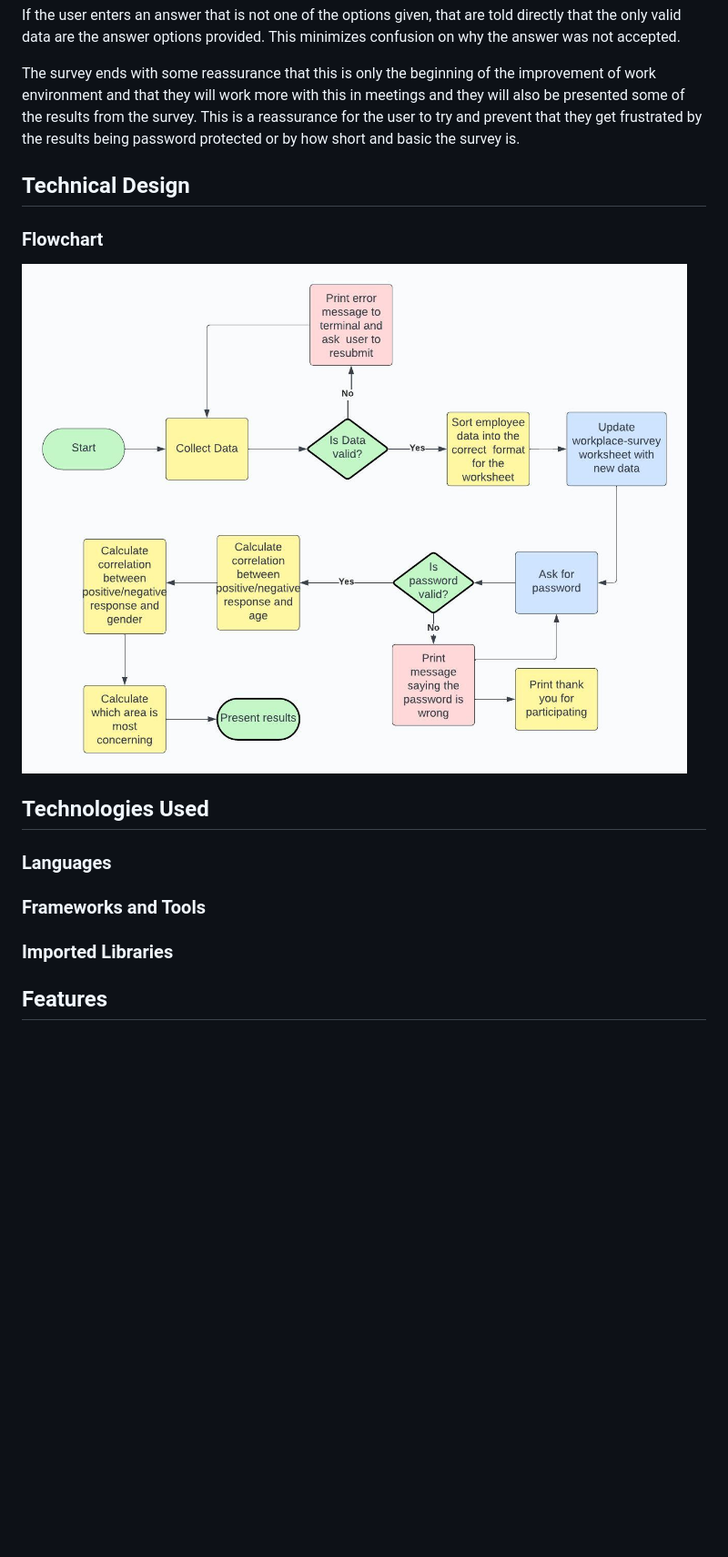
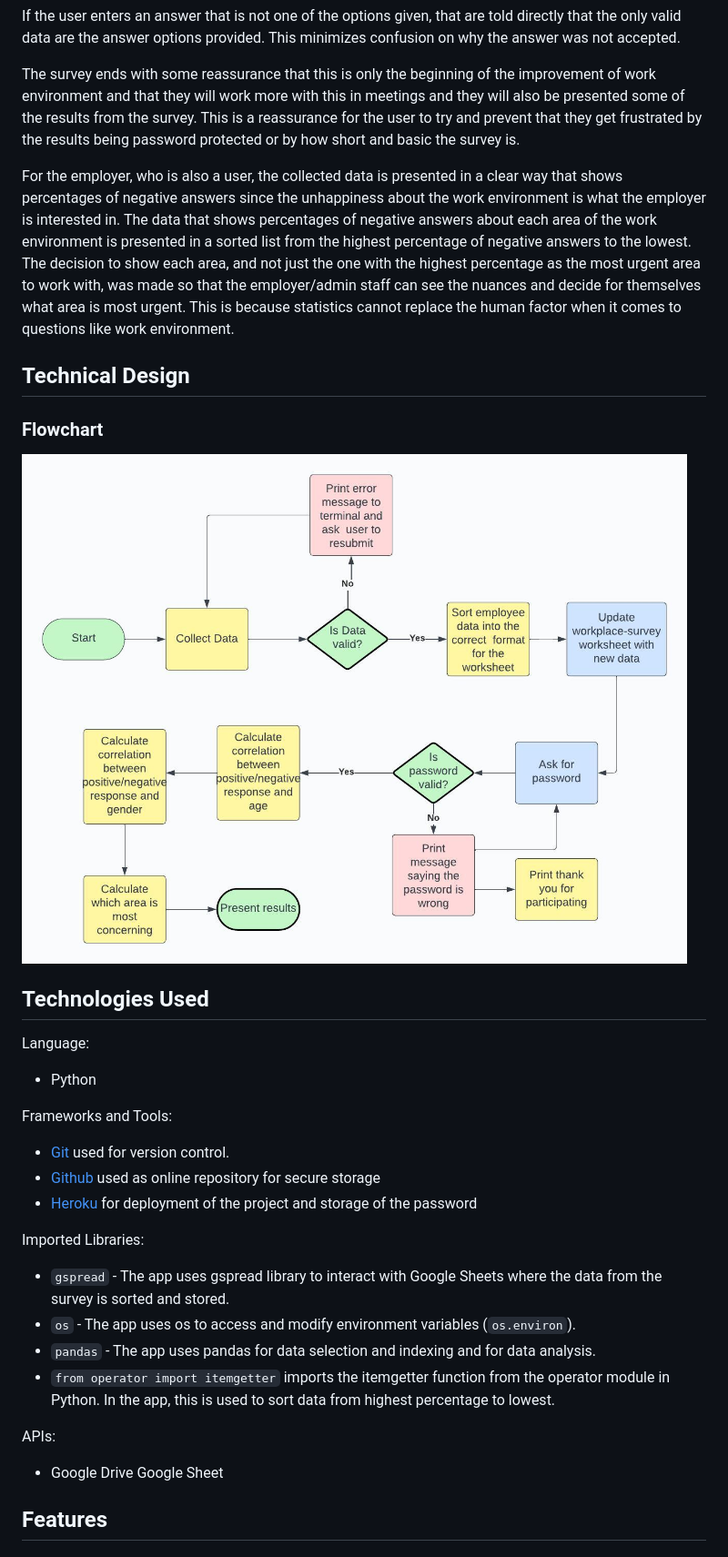
Before and after one commit to e-tidemo/workplace-survey, a Markdown page: README.md, the part around the change printed below. Shown: that part at 91% size. GitHub-like rendering; blank space fills up the shorter version.

Commit message:
Add Technologies used to README

```diff
--- a/README.md
+++ b/README.md
@@ -51,6 +56,8 @@ If the user enters an answer that is not one of the options given, that are told
 
 The survey ends with some reassurance that this is only the beginning of the improvement of work environment and that they will work more with this in meetings and they will also be presented some of the results from the survey. This is a reassurance for the user to try and prevent that they get frustrated by the results being password protected or by how short and basic the survey is.
 
+For the employer, who is also a user, the collected data is presented in a clear way that shows percentages of negative answers since the unhappiness about the work environment is what the employer is interested in. The data that shows percentages of negative answers about each area of the work environment is presented in a sorted list from the highest percentage of negative answers to the lowest. The decision to show each area, and not just the one with the highest percentage as the most urgent area to work with, was made so that the employer/admin staff can see the nuances and decide for themselves what area is most urgent. This is because statistics cannot replace the human factor when it comes to questions like work environment.
+
 ## Technical Design
 
 ### Flowchart
@@ -59,12 +66,22 @@ The survey ends with some reassurance that this is only the beginning of the imp
 
 ## Technologies Used
 
-### Languages
+Language:
+- Python
 
-### Frameworks and Tools
+Frameworks and Tools:
+- [Git](https://git-scm.com/) used  for version control.
+- [Github]() used as online repository for secure storage
+- [Heroku]() for deployment of the project and storage of the password
 
-### Imported Libraries
+Imported Libraries:
+- `gspread` - The app uses gspread library to interact with Google Sheets where the data from the survey is sorted and stored.
+- `os` - The app uses os to access and modify environment variables (`os.environ`).
+- `pandas` - The app uses pandas for data selection and indexing and for data analysis.
+- `from operator import itemgetter` imports the itemgetter function from the operator module in Python. In the app, this is used to sort data from highest percentage to lowest.
 
+APIs:
+- Google Drive Google Sheet
 ## Features
 
 ### Existing Features and Functions
```
Also changed, not shown: other parts of README.md (+10 -5 lines).
